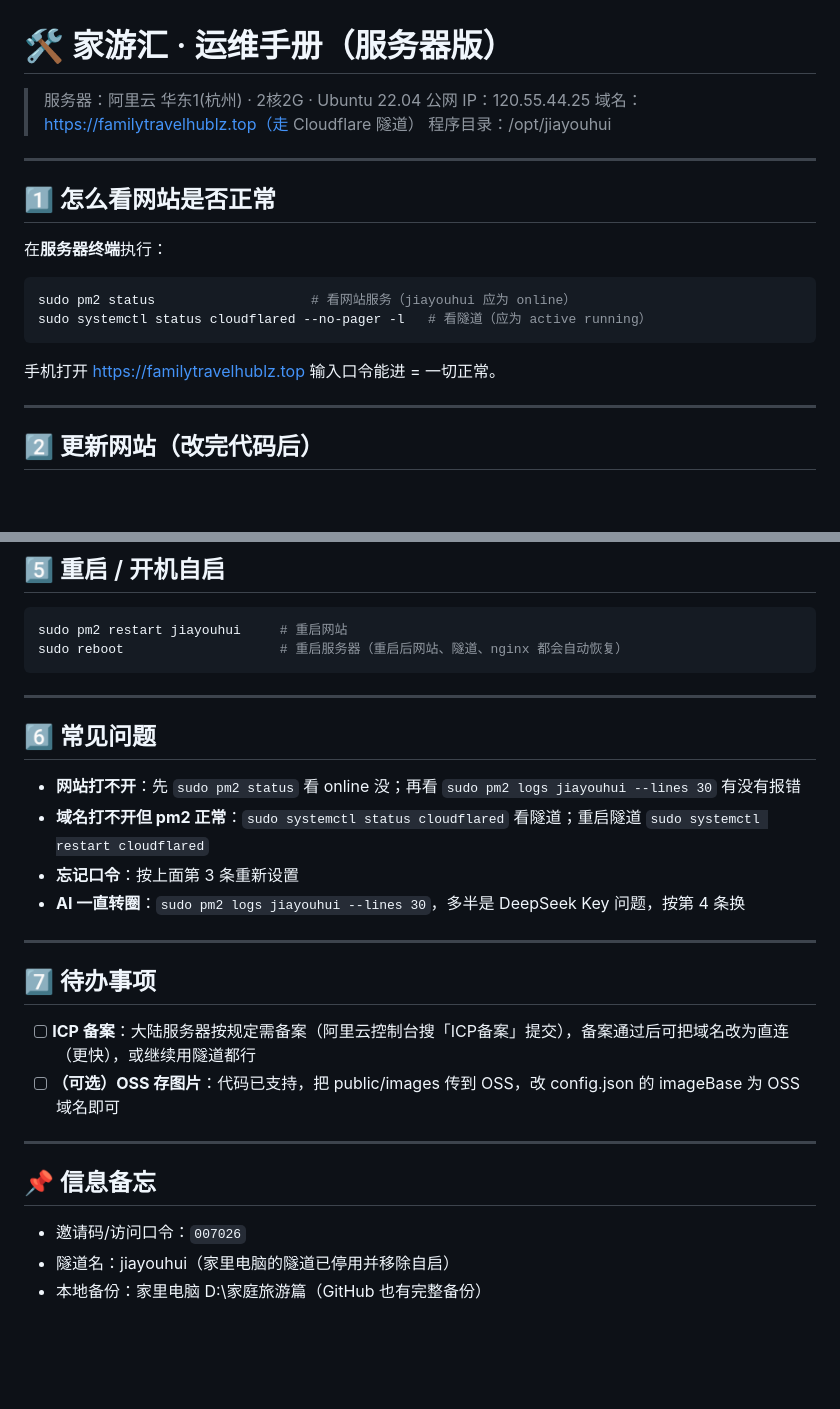
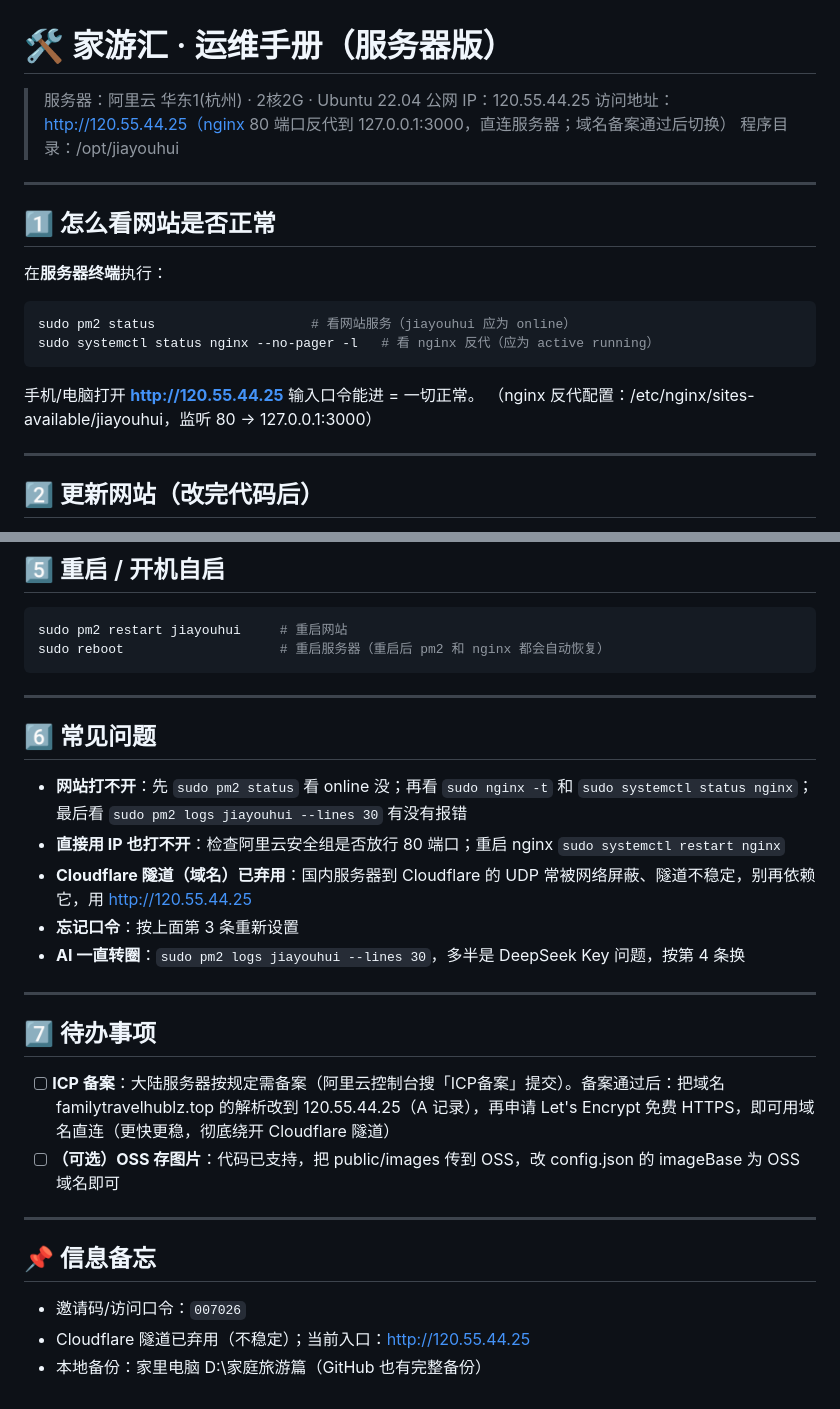
Before and after one commit to ZIPzP/jiayouhui, a Markdown page: 运维手册.md, 2 parts joined by grey strips. GitHub-like rendering; blank space fills up the shorter version.

Commit message:
docs: 运维手册更新为nginx直连方案(隧道弃用,入口改http://120.55.44.25)

````diff
--- a/运维手册.md
+++ b/运维手册.md
@@ -2,7 +2,7 @@
 
 > 服务器：阿里云 华东1(杭州) · 2核2G · Ubuntu 22.04
 > 公网 IP：120.55.44.25
-> 域名：https://familytravelhublz.top（走 Cloudflare 隧道）
+> 访问地址：http://120.55.44.25（nginx 80 端口反代到 127.0.0.1:3000，直连服务器；域名备案通过后切换）
 > 程序目录：/opt/jiayouhui
 
 ---
@@ -13,10 +13,11 @@
 
 ```bash
 sudo pm2 status                    # 看网站服务（jiayouhui 应为 online）
-sudo systemctl status cloudflared --no-pager -l   # 看隧道（应为 active running）
+sudo systemctl status nginx --no-pager -l   # 看 nginx 反代（应为 active running）
 ```
 
-手机打开 https://familytravelhublz.top 输入口令能进 = 一切正常。
+手机/电脑打开 **http://120.55.44.25** 输入口令能进 = 一切正常。
+（nginx 反代配置：/etc/nginx/sites-available/jiayouhui，监听 80 → 127.0.0.1:3000）
 
 ---
 
@@ -70,15 +71,16 @@ sudo pm2 restart jiayouhui
 
 ```bash
 sudo pm2 restart jiayouhui     # 重启网站
-sudo reboot                    # 重启服务器（重启后网站、隧道、nginx 都会自动恢复）
+sudo reboot                    # 重启服务器（重启后 pm2 和 nginx 都会自动恢复）
 ```
 
 ---
 
 ## 6️⃣ 常见问题
 
-- **网站打不开**：先 `sudo pm2 status` 看 online 没；再看 `sudo pm2 logs jiayouhui --lines 30` 有没有报错
-- **域名打不开但 pm2 正常**：`sudo systemctl status cloudflared` 看隧道；重启隧道 `sudo systemctl restart cloudflared`
+- **网站打不开**：先 `sudo pm2 status` 看 online 没；再看 `sudo nginx -t` 和 `sudo systemctl status nginx`；最后看 `sudo pm2 logs jiayouhui --lines 30` 有没有报错
+- **直接用 IP 也打不开**：检查阿里云安全组是否放行 80 端口；重启 nginx `sudo systemctl restart nginx`
+- **Cloudflare 隧道（域名）已弃用**：国内服务器到 Cloudflare 的 UDP 常被网络屏蔽、隧道不稳定，别再依赖它，用 http://120.55.44.25
 - **忘记口令**：按上面第 3 条重新设置
 - **AI 一直转圈**：`sudo pm2 logs jiayouhui --lines 30`，多半是 DeepSeek Key 问题，按第 4 条换
 
@@ -86,7 +88,7 @@ sudo reboot                    # 重启服务器（重启后网站、隧道、ng
 
 ## 7️⃣ 待办事项
 
-- [ ] **ICP 备案**：大陆服务器按规定需备案（阿里云控制台搜「ICP备案」提交），备案通过后可把域名改为直连（更快），或继续用隧道都行
+- [ ] **ICP 备案**：大陆服务器按规定需备案（阿里云控制台搜「ICP备案」提交）。备案通过后：把域名 familytravelhublz.top 的解析改到 120.55.44.25（A 记录），再申请 Let's Encrypt 免费 HTTPS，即可用域名直连（更快更稳，彻底绕开 Cloudflare 隧道）
 - [ ] **（可选）OSS 存图片**：代码已支持，把 public/images 传到 OSS，改 config.json 的 imageBase 为 OSS 域名即可
 
 ---
@@ -94,5 +96,5 @@ sudo reboot                    # 重启服务器（重启后网站、隧道、ng
 ## 📌 信息备忘
 
 - 邀请码/访问口令：`007026`
-- 隧道名：jiayouhui（家里电脑的隧道已停用并移除自启）
+- Cloudflare 隧道已弃用（不稳定）；当前入口：http://120.55.44.25
 - 本地备份：家里电脑 D:\家庭旅游篇（GitHub 也有完整备份）
````
